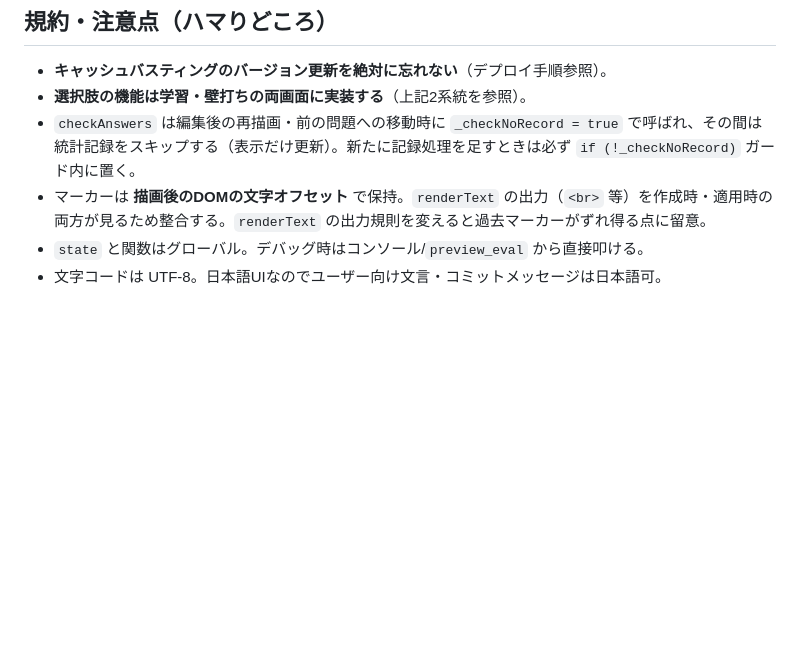
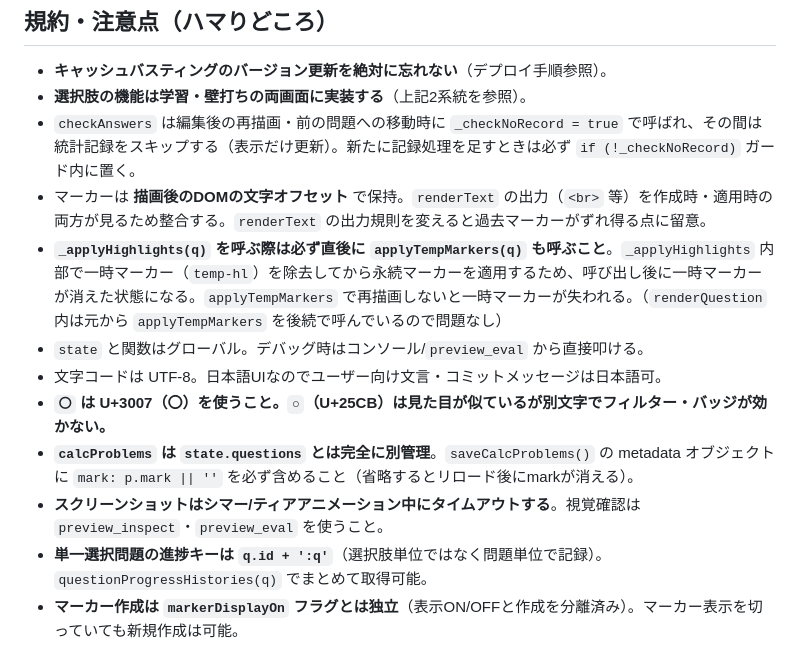
Before and after one commit to ryoooooota1012-ai/gas-study-app, a Markdown page: CLAUDE.md, the part around one of its changes. Drawn GitHub-style; blank space fills up the shorter version.

```diff
--- a/CLAUDE.md
+++ b/CLAUDE.md
@@ -145,5 +163,11 @@ window.DEFAULT_QUESTIONS = {
 - **選択肢の機能は学習・壁打ちの両画面に実装する**（上記2系統を参照）。
 - `checkAnswers` は編集後の再描画・前の問題への移動時に `_checkNoRecord = true` で呼ばれ、その間は統計記録をスキップする（表示だけ更新）。新たに記録処理を足すときは必ず `if (!_checkNoRecord)` ガード内に置く。
 - マーカーは **描画後のDOMの文字オフセット** で保持。`renderText` の出力（`<br>` 等）を作成時・適用時の両方が見るため整合する。`renderText` の出力規則を変えると過去マーカーがずれ得る点に留意。
+- **`_applyHighlights(q)` を呼ぶ際は必ず直後に `applyTempMarkers(q)` も呼ぶこと**。`_applyHighlights` 内部で一時マーカー（`temp-hl`）を除去してから永続マーカーを適用するため、呼び出し後に一時マーカーが消えた状態になる。`applyTempMarkers` で再描画しないと一時マーカーが失われる。（`renderQuestion` 内は元から `applyTempMarkers` を後続で呼んでいるので問題なし）
 - `state` と関数はグローバル。デバッグ時はコンソール/`preview_eval` から直接叩ける。
 - 文字コードは UTF-8。日本語UIなのでユーザー向け文言・コミットメッセージは日本語可。
+- **`〇` は U+3007（〇）を使うこと。`○`（U+25CB）は見た目が似ているが別文字でフィルター・バッジが効かない。**
+- **`calcProblems` は `state.questions` とは完全に別管理**。`saveCalcProblems()` の metadata オブジェクトに `mark: p.mark || ''` を必ず含めること（省略するとリロード後にmarkが消える）。
+- **スクリーンショットはシマー/ティアアニメーション中にタイムアウトする**。視覚確認は `preview_inspect`・`preview_eval` を使うこと。
+- **単一選択問題の進捗キーは `q.id + ':q'`**（選択肢単位ではなく問題単位で記録）。`questionProgressHistories(q)` でまとめて取得可能。
+- **マーカー作成は `markerDisplayOn` フラグとは独立**（表示ON/OFFと作成を分離済み）。マーカー表示を切っていても新規作成は可能。
```
Also changed, not shown: other parts of CLAUDE.md (+19 -1 lines).
